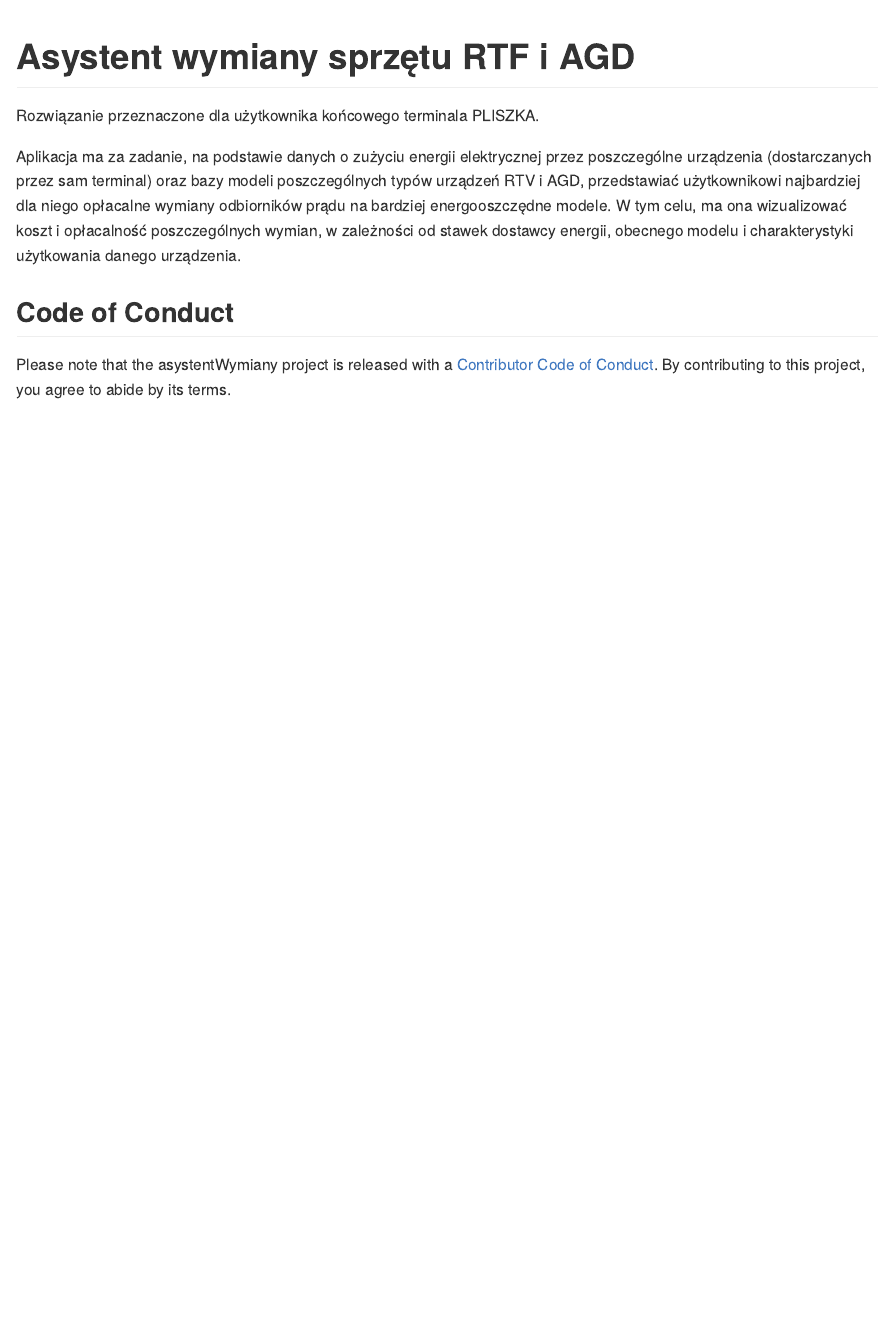
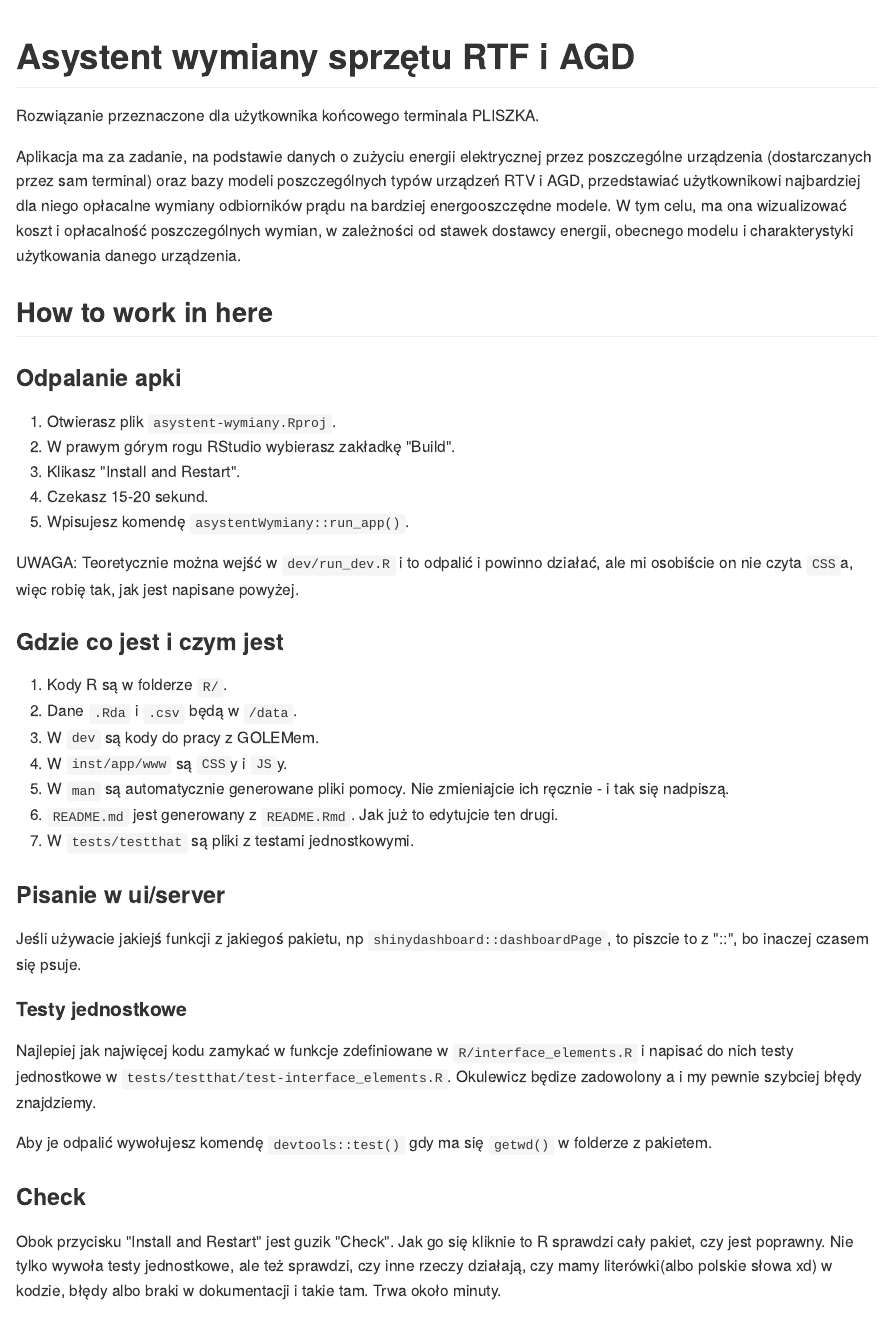
Before and after one commit to p-przybylek/asystent-wymiany, an R Markdown document (README.Rmd): the page in a window 1100 px wide, from its top. The pictures show the output file README.md that the author committed with the source, drawn offline in the style of GitHub.

Commit message:
Instrukcja w README

```diff
--- a/README.Rmd
+++ b/README.Rmd
@@ -27,6 +27,37 @@ modeli poszczególnych typów urządzeń RTV i AGD, przedstawiać użytkownikowi
 energooszczędne modele. W tym celu, ma ona wizualizować koszt i opłacalność
 poszczególnych wymian, w zależności od stawek dostawcy energii, obecnego modelu i charakterystyki użytkowania danego urządzenia.
 
+## How to work in here
+### Odpalanie apki
+1. Otwierasz plik `asystent-wymiany.Rproj`.
+2. W prawym górym rogu RStudio wybierasz zakładkę "Build".
+3. Klikasz "Install and Restart".
+4. Czekasz 15-20 sekund.
+5. Wpisujesz komendę `asystentWymiany::run_app()`.
+
+UWAGA:
+Teoretycznie można wejść w `dev/run_dev.R` i to odpalić i powinno działać, ale mi osobiście on nie czyta `CSS`a, więc robię tak, jak jest napisane powyżej.
+
+### Gdzie co jest i czym jest
+1. Kody R są w folderze `R/`.
+2. Dane `.Rda` i `.csv` będą w `/data`.
+3. W `dev` są kody do pracy z GOLEMem.
+4. W `inst/app/www` są `CSS`y i `JS`y.
+5. W `man` są automatycznie generowane pliki pomocy. Nie zmieniajcie ich ręcznie - i tak się nadpiszą.
+6. `README.md` jest generowany z `README.Rmd`. Jak już to edytujcie ten drugi.
+7. W `tests/testthat` są pliki z testami jednostkowymi.
+
+
+### Pisanie w ui/server
+Jeśli używacie jakiejś funkcji z jakiegoś pakietu, np `shinydashboard::dashboardPage`, to piszcie to z "::", bo inaczej czasem się psuje.
+
+#### Testy jednostkowe
+Najlepiej jak najwięcej kodu zamykać w funkcje zdefiniowane w `R/interface_elements.R` i napisać do nich testy jednostkowe w `tests/testthat/test-interface_elements.R`. Okulewicz będize zadowolony a i my pewnie szybciej błędy znajdziemy.
+
+Aby je odpalić wywołujesz komendę `devtools::test()` gdy ma się `getwd()` w folderze z pakietem.
+
+### Check
+Obok przycisku "Install and Restart" jest guzik "Check". Jak go się kliknie to R sprawdzi cały pakiet, czy jest poprawny. Nie tylko wywoła testy jednostkowe, ale też sprawdzi, czy inne rzeczy działają, czy mamy literówki(albo polskie słowa xd) w kodzie, błędy albo braki w dokumentacji i takie tam. Trwa około minuty.
 
 
 ## Code of Conduct
```
Also changed, not shown: README.md, 1 other file.
